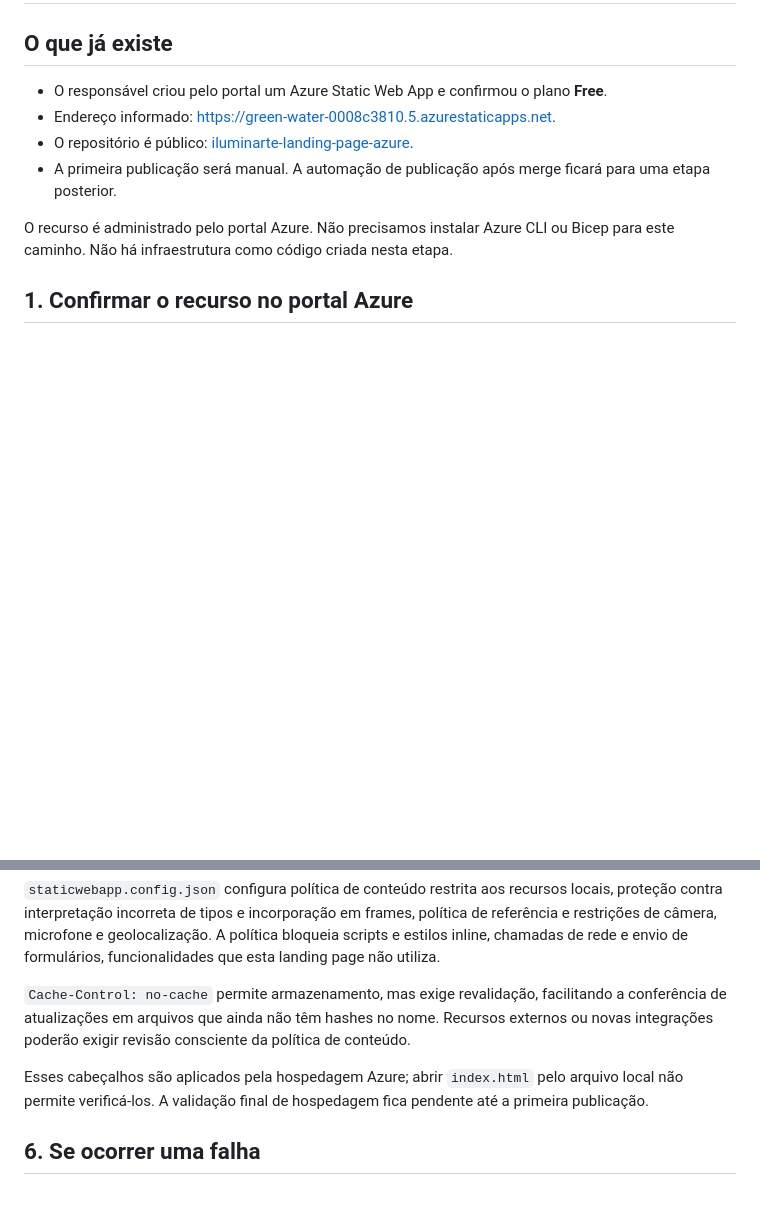
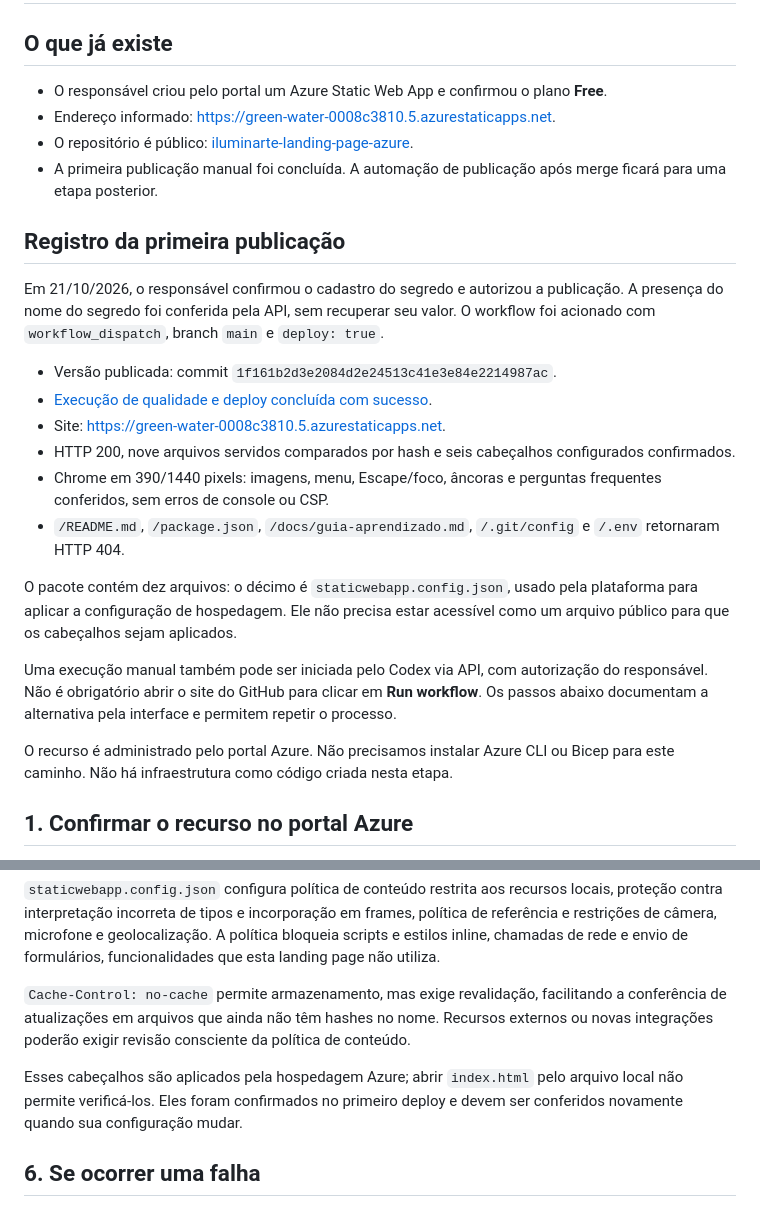
Before and after one commit to anacletocoser/iluminarte-landing-page-azure, a Markdown page: docs/deploy-azure.md, 2 parts joined by grey strips. Rendered like a GitHub page; blank space fills up the shorter version.

```diff
--- a/docs/deploy-azure.md
+++ b/docs/deploy-azure.md
@@ -5,7 +5,22 @@
 - O responsável criou pelo portal um Azure Static Web App e confirmou o plano **Free**.
 - Endereço informado: <https://green-water-0008c3810.5.azurestaticapps.net>.
 - O repositório é público: [iluminarte-landing-page-azure](https://github.com/anacletocoser/iluminarte-landing-page-azure).
-- A primeira publicação será manual. A automação de publicação após merge ficará para uma etapa posterior.
+- A primeira publicação manual foi concluída. A automação de publicação após merge ficará para uma etapa posterior.
+
+## Registro da primeira publicação
+
+Em 21/10/2026, o responsável confirmou o cadastro do segredo e autorizou a publicação. A presença do nome do segredo foi conferida pela API, sem recuperar seu valor. O workflow foi acionado com `workflow_dispatch`, branch `main` e `deploy: true`.
+
+- Versão publicada: commit `1f161b2d3e2084d2e24513c41e3e84e2214987ac`.
+- [Execução de qualidade e deploy concluída com sucesso](https://github.com/anacletocoser/iluminarte-landing-page-azure/actions/runs/39690752800).
+- Site: <https://green-water-0008c3810.5.azurestaticapps.net>.
+- HTTP 200, nove arquivos servidos comparados por hash e seis cabeçalhos configurados confirmados.
+- Chrome em 390/1440 pixels: imagens, menu, Escape/foco, âncoras e perguntas frequentes conferidos, sem erros de console ou CSP.
+- `/README.md`, `/package.json`, `/docs/guia-aprendizado.md`, `/.git/config` e `/.env` retornaram HTTP 404.
+
+O pacote contém dez arquivos: o décimo é `staticwebapp.config.json`, usado pela plataforma para aplicar a configuração de hospedagem. Ele não precisa estar acessível como um arquivo público para que os cabeçalhos sejam aplicados.
+
+Uma execução manual também pode ser iniciada pelo Codex via API, com autorização do responsável. Não é obrigatório abrir o site do GitHub para clicar em **Run workflow**. Os passos abaixo documentam a alternativa pela interface e permitem repetir o processo.
 
 O recurso é administrado pelo portal Azure. Não precisamos instalar Azure CLI ou Bicep para este caminho. Não há infraestrutura como código criada nesta etapa.
 
@@ -83,7 +98,7 @@ O job declara o ambiente GitHub `production`, que passa a aparecer no histórico
 
 `Cache-Control: no-cache` permite armazenamento, mas exige revalidação, facilitando a conferência de atualizações em arquivos que ainda não têm hashes no nome. Recursos externos ou novas integrações poderão exigir revisão consciente da política de conteúdo.
 
-Esses cabeçalhos são aplicados pela hospedagem Azure; abrir `index.html` pelo arquivo local não permite verificá-los. A validação final de hospedagem fica pendente até a primeira publicação.
+Esses cabeçalhos são aplicados pela hospedagem Azure; abrir `index.html` pelo arquivo local não permite verificá-los. Eles foram confirmados no primeiro deploy e devem ser conferidos novamente quando sua configuração mudar.
 
 ## 6. Se ocorrer uma falha
 
```
Also changed, not shown: README.md (+11 -1 lines), docs/guia-aprendizado.md (+15 -1 lines).
